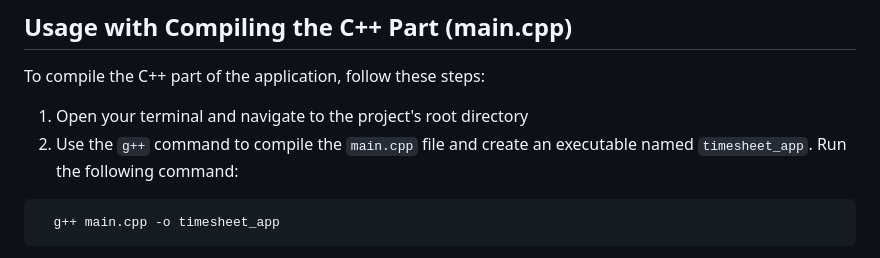
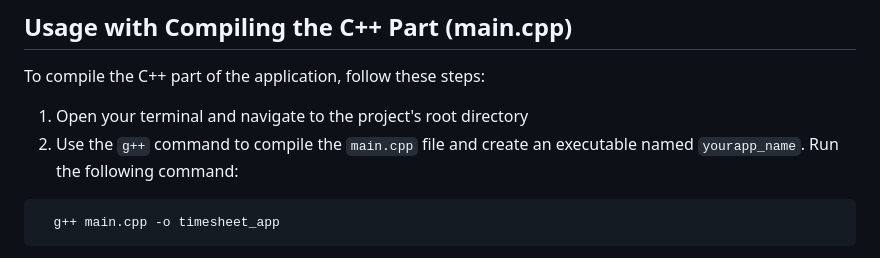
Before and after one commit to inerttila/Excel-Data-App, a Markdown page: README.md, the part around the change. Rendered like a GitHub page.

````diff
--- a/README.md
+++ b/README.md
@@ -75,7 +75,7 @@ You can customize the file path where the Excel file is saved based on your pref
 To compile the C++ part of the application, follow these steps:
 
 1. Open your terminal and navigate to the project's root directory
-2. Use the `g++` command to compile the `main.cpp` file and create an executable named `timesheet_app`. Run the following command:
+2. Use the `g++` command to compile the `main.cpp` file and create an executable named `yourapp_name`. Run the following command:
 
 ```bash
   g++ main.cpp -o timesheet_app
````
